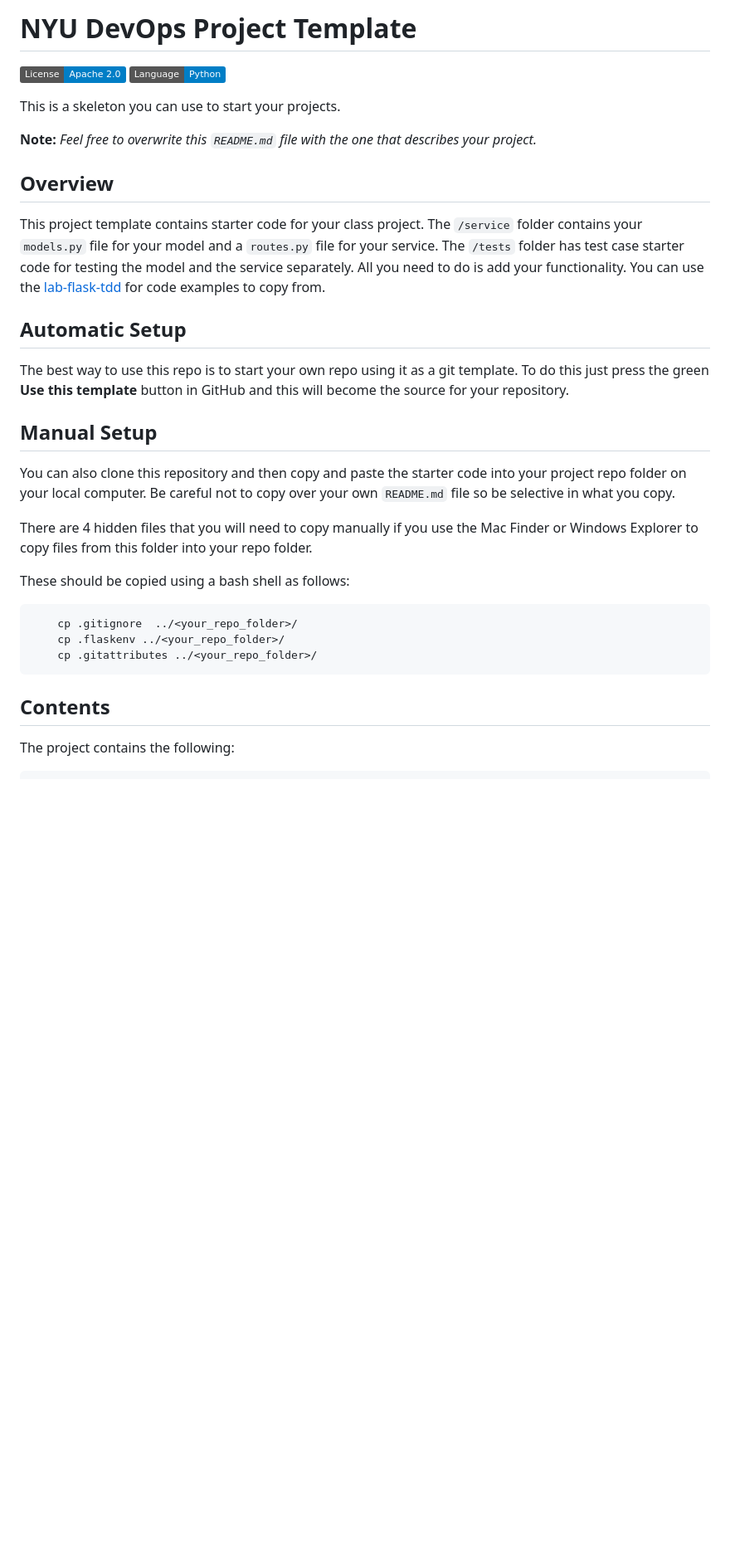
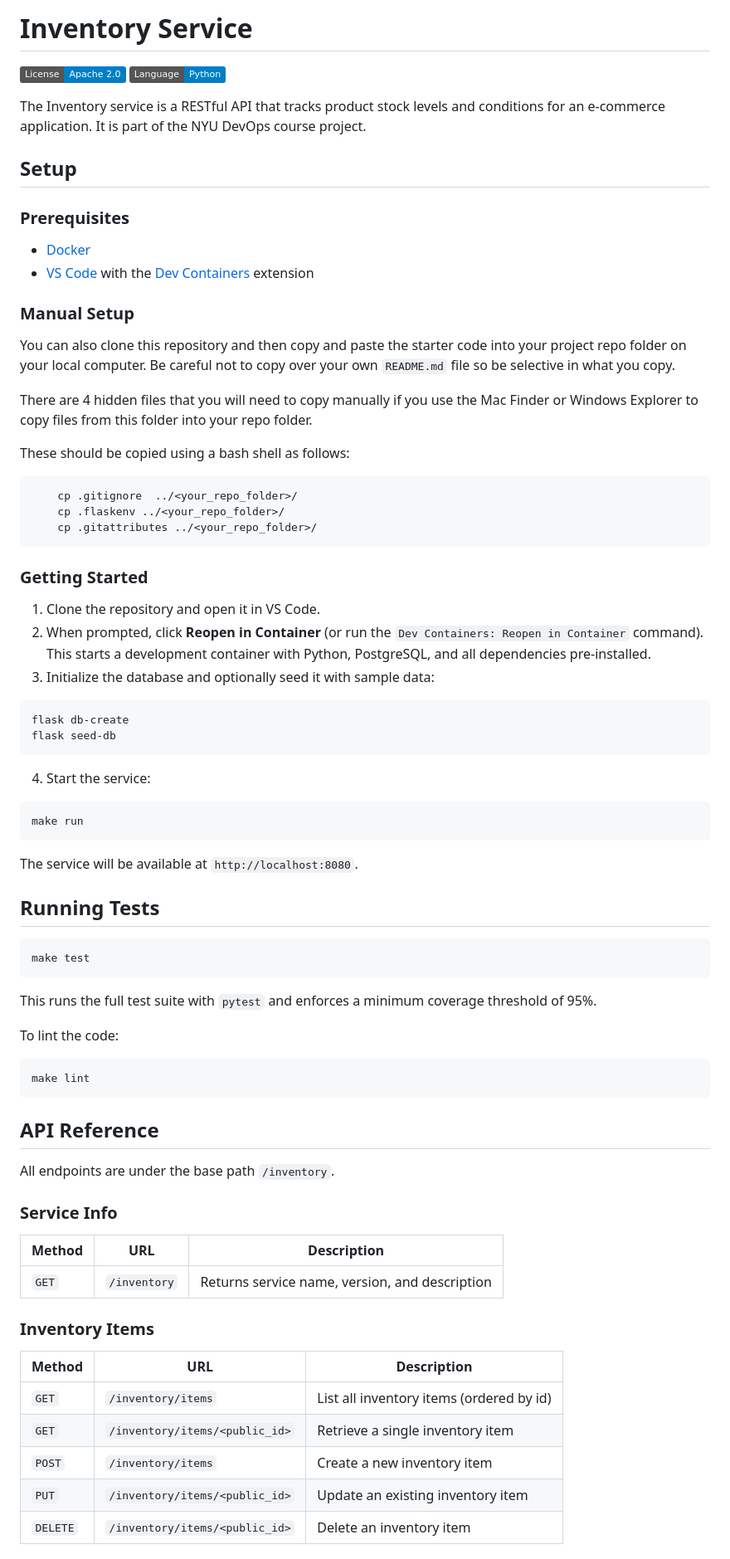
Before and after one commit to CSCI-GA-2820-SP26-003/inventory, a Markdown page: README.md, the part around one of its changes. Shown at 83% size. Drawn GitHub-style; badges without logos; blank space fills up the shorter version.

Commit message:
chore: update readme.md

````diff
--- a/README.md
+++ b/README.md
@@ -1,21 +1,18 @@
-# NYU DevOps Project Template
+# Inventory Service
 
 [![License](https://img.shields.io/badge/License-Apache_2.0-blue.svg)](https://opensource.org/licenses/Apache-2.0)
 [![Python](https://img.shields.io/badge/Language-Python-blue.svg)](https://python.org/)
 
-This is a skeleton you can use to start your projects.
+The Inventory service is a RESTful API that tracks product stock levels and conditions for an e-commerce application. It is part of the NYU DevOps course project.
 
-**Note:** _Feel free to overwrite this `README.md` file with the one that describes your project._
+## Setup
 
-## Overview
+### Prerequisites
 
-This project template contains starter code for your class project. The `/service` folder contains your `models.py` file for your model and a `routes.py` file for your service. The `/tests` folder has test case starter code for testing the model and the service separately. All you need to do is add your functionality. You can use the [lab-flask-tdd](https://github.com/nyu-devops/lab-flask-tdd) for code examples to copy from.
+- [Docker](https://www.docker.com/)
+- [VS Code](https://code.visualstudio.com/) with the [Dev Containers](https://marketplace.visualstudio.com/items?itemName=ms-vscode-remote.remote-containers) extension
 
-## Automatic Setup
-
-The best way to use this repo is to start your own repo using it as a git template. To do this just press the green **Use this template** button in GitHub and this will become the source for your repository.
-
-## Manual Setup
+### Manual Setup
 
 You can also clone this repository and then copy and paste the starter code into your project repo folder on your local computer. Be careful not to copy over your own `README.md` file so be selective in what you copy.
 
@@ -29,6 +26,56 @@ These should be copied using a bash shell as follows:
     cp .gitattributes ../<your_repo_folder>/
 ```
 
-## Contents
+### Getting Started
 
-The project contains the following:
+1. Clone the repository and open it in VS Code.
+2. When prompted, click **Reopen in Container** (or run the `Dev Containers: Reopen in Container` command). This starts a development container with Python, PostgreSQL, and all dependencies pre-installed.
+3. Initialize the database and optionally seed it with sample data:
+
+```bash
+flask db-create
+flask seed-db
+```
+
+4. Start the service:
+
+```bash
+make run
+```
+
+The service will be available at `http://localhost:8080`.
+
+## Running Tests
+
+```bash
+make test
+```
+
+This runs the full test suite with `pytest` and enforces a minimum coverage threshold of 95%.
+
+To lint the code:
+
+```bash
+make lint
+```
+
+## API Reference
+
+All endpoints are under the base path `/inventory`.
+
+### Service Info
+
+| Method | URL | Description |
+|--------|-----|-------------|
+| `GET` | `/inventory` | Returns service name, version, and description |
+
+### Inventory Items
+
+| Method | URL | Description |
+|--------|-----|-------------|
+| `GET` | `/inventory/items` | List all inventory items (ordered by id) |
+| `GET` | `/inventory/items/<public_id>` | Retrieve a single inventory item |
+| `POST` | `/inventory/items` | Create a new inventory item |
+| `PUT` | `/inventory/items/<public_id>` | Update an existing inventory item |
+| `DELETE` | `/inventory/items/<public_id>` | Delete an inventory item |
+
````
Also changed, not shown: other parts of README.md (+45 -2 lines).
